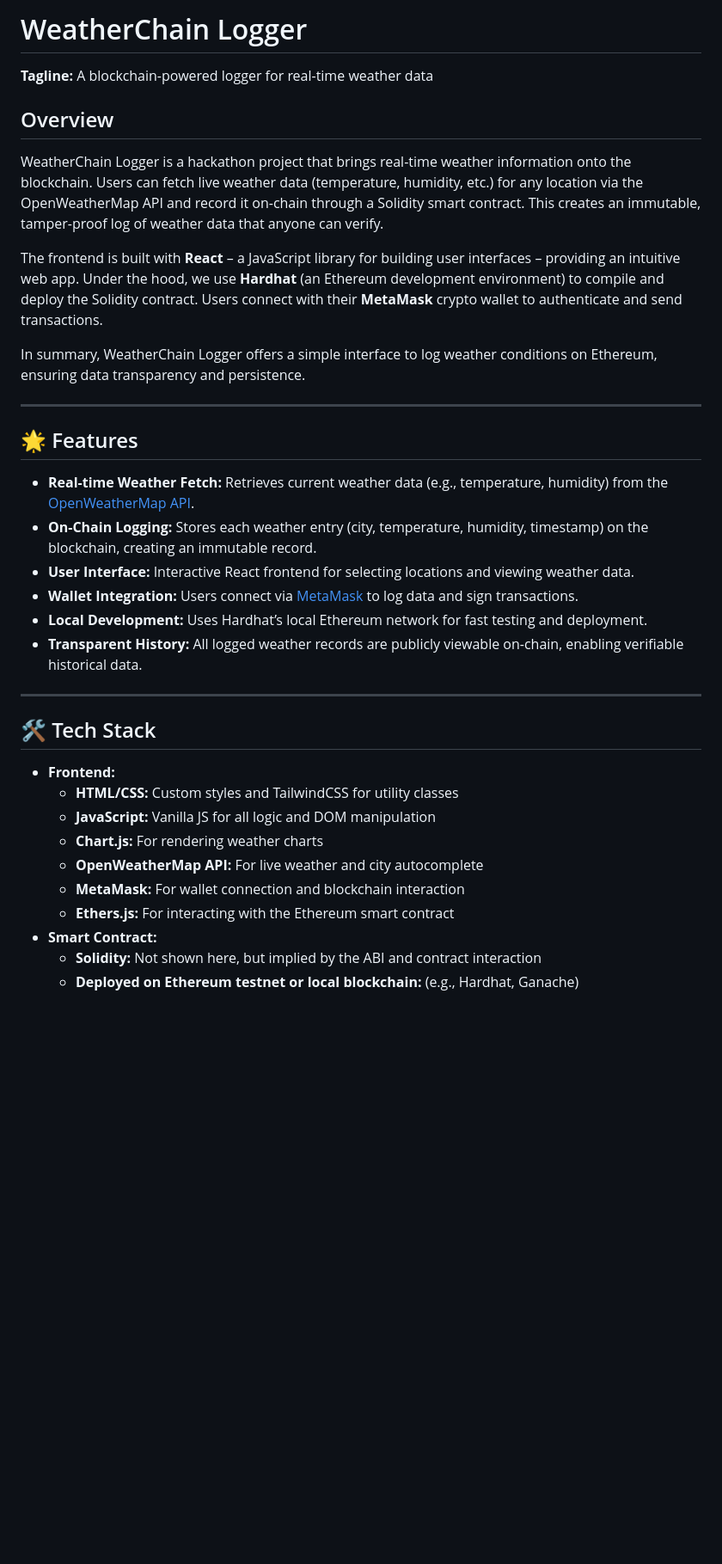
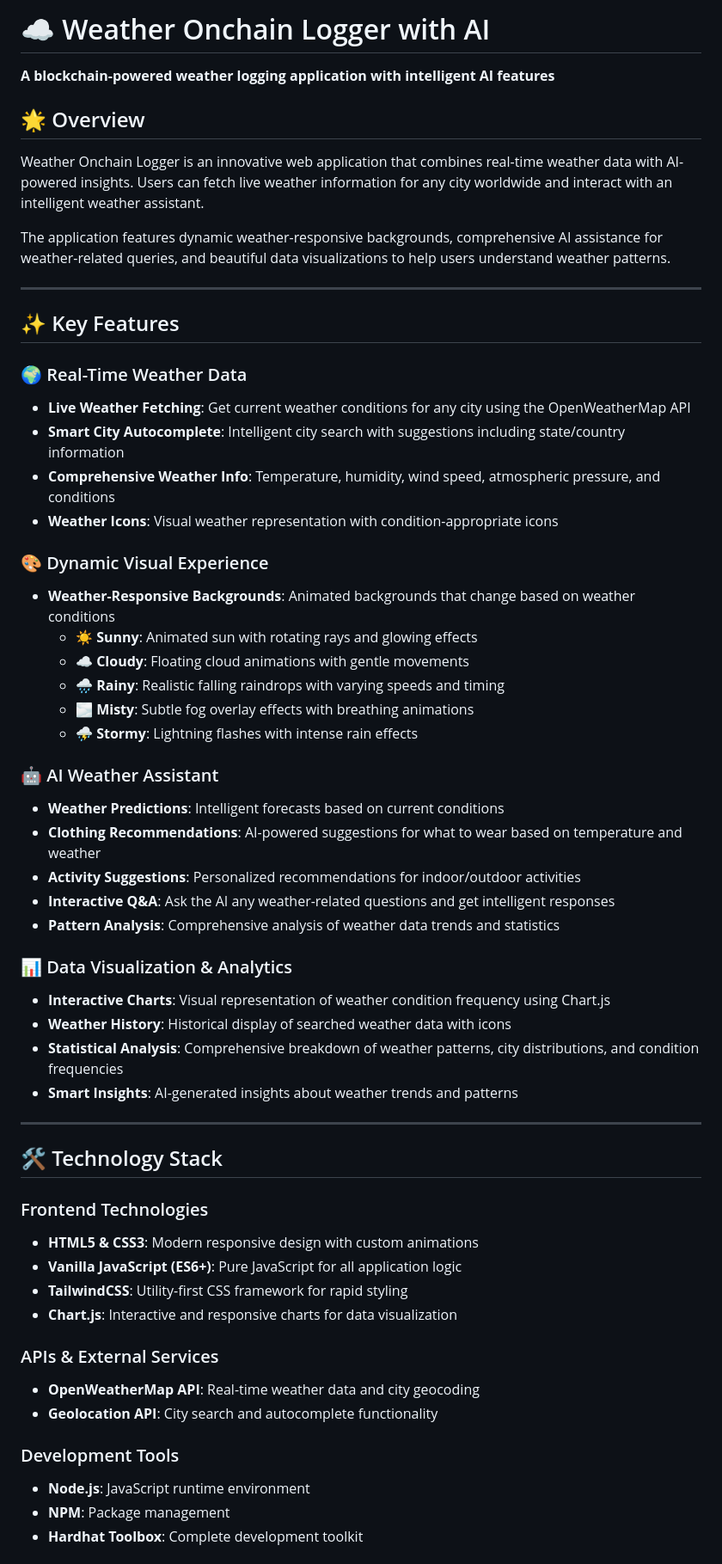
Before and after one commit to MuhammadSaif700/Weather-logger, a Markdown page: README.md, the part around the change printed below. Shown: that part at 86% size. Rendered like a GitHub page; blank space fills up the shorter version.

```diff
--- a/README.md
+++ b/README.md
@@ -1,35 +1,61 @@
-# WeatherChain Logger
+# ☁️ Weather Onchain Logger with AI
 
-**Tagline:** A blockchain-powered logger for real-time weather data
+**A blockchain-powered weather logging application with intelligent AI features**
 
-## Overview
-WeatherChain Logger is a hackathon project that brings real-time weather information onto the blockchain. Users can fetch live weather data (temperature, humidity, etc.) for any location via the OpenWeatherMap API and record it on-chain through a Solidity smart contract. This creates an immutable, tamper-proof log of weather data that anyone can verify.
+## 🌟 Overview
 
-The frontend is built with **React** – a JavaScript library for building user interfaces – providing an intuitive web app. Under the hood, we use **Hardhat** (an Ethereum development environment) to compile and deploy the Solidity contract. Users connect with their **MetaMask** crypto wallet to authenticate and send transactions.
+Weather Onchain Logger is an innovative web application that combines real-time weather data with AI-powered insights. Users can fetch live weather information for any city worldwide and interact with an intelligent weather assistant.
 
-In summary, WeatherChain Logger offers a simple interface to log weather conditions on Ethereum, ensuring data transparency and persistence.
+The application features dynamic weather-responsive backgrounds, comprehensive AI assistance for weather-related queries, and beautiful data visualizations to help users understand weather patterns.
 
 ---
 
-## 🌟 Features
-- **Real-time Weather Fetch:** Retrieves current weather data (e.g., temperature, humidity) from the [OpenWeatherMap API](https://openweathermap.org/api).
-- **On-Chain Logging:** Stores each weather entry (city, temperature, humidity, timestamp) on the blockchain, creating an immutable record.
-- **User Interface:** Interactive React frontend for selecting locations and viewing weather data.
-- **Wallet Integration:** Users connect via [MetaMask](https://metamask.io/) to log data and sign transactions.
-- **Local Development:** Uses Hardhat’s local Ethereum network for fast testing and deployment.
-- **Transparent History:** All logged weather records are publicly viewable on-chain, enabling verifiable historical data.
+## ✨ Key Features
+
+### 🌍 Real-Time Weather Data
+- **Live Weather Fetching**: Get current weather conditions for any city using the OpenWeatherMap API
+- **Smart City Autocomplete**: Intelligent city search with suggestions including state/country information
+- **Comprehensive Weather Info**: Temperature, humidity, wind speed, atmospheric pressure, and conditions
+- **Weather Icons**: Visual weather representation with condition-appropriate icons
+
+### 🎨 Dynamic Visual Experience
+- **Weather-Responsive Backgrounds**: Animated backgrounds that change based on weather conditions
+  - ☀️ **Sunny**: Animated sun with rotating rays and glowing effects
+  - ☁️ **Cloudy**: Floating cloud animations with gentle movements
+  - 🌧️ **Rainy**: Realistic falling raindrops with varying speeds and timing
+  - 🌫️ **Misty**: Subtle fog overlay effects with breathing animations
+  - ⛈️ **Stormy**: Lightning flashes with intense rain effects
+
+### 🤖 AI Weather Assistant
+- **Weather Predictions**: Intelligent forecasts based on current conditions
+- **Clothing Recommendations**: AI-powered suggestions for what to wear based on temperature and weather
+- **Activity Suggestions**: Personalized recommendations for indoor/outdoor activities
+- **Interactive Q&A**: Ask the AI any weather-related questions and get intelligent responses
+- **Pattern Analysis**: Comprehensive analysis of weather data trends and statistics
+
+### 📊 Data Visualization & Analytics
+- **Interactive Charts**: Visual representation of weather condition frequency using Chart.js
+- **Weather History**: Historical display of searched weather data with icons
+- **Statistical Analysis**: Comprehensive breakdown of weather patterns, city distributions, and condition frequencies
+- **Smart Insights**: AI-generated insights about weather trends and patterns
 
 ---
 
-## 🛠️ Tech Stack
+## 🛠️ Technology Stack
 
-- **Frontend:**
-  - **HTML/CSS:** Custom styles and TailwindCSS for utility classes
-  - **JavaScript:** Vanilla JS for all logic and DOM manipulation
-  - **Chart.js:** For rendering weather charts
-  - **OpenWeatherMap API:** For live weather and city autocomplete
-  - **MetaMask:** For wallet connection and blockchain interaction
-  - **Ethers.js:** For interacting with the Ethereum smart contract
-- **Smart Contract:**
-  - **Solidity:** Not shown here, but implied by the ABI and contract interaction
-  - **Deployed on Ethereum testnet or local blockchain:** (e.g., Hardhat, Ganache)
+### Frontend Technologies
+- **HTML5 & CSS3**: Modern responsive design with custom animations
+- **Vanilla JavaScript (ES6+)**: Pure JavaScript for all application logic
+- **TailwindCSS**: Utility-first CSS framework for rapid styling
+- **Chart.js**: Interactive and responsive charts for data visualization
+
+### APIs & External Services
+- **OpenWeatherMap API**: Real-time weather data and city geocoding
+- **Geolocation API**: City search and autocomplete functionality
+
+
+### Development Tools
+- **Node.js**: JavaScript runtime environment
+- **NPM**: Package management
+- **Hardhat Toolbox**: Complete development toolkit
+
```
Also changed, not shown: other parts of README.md (+227 -58 lines).
